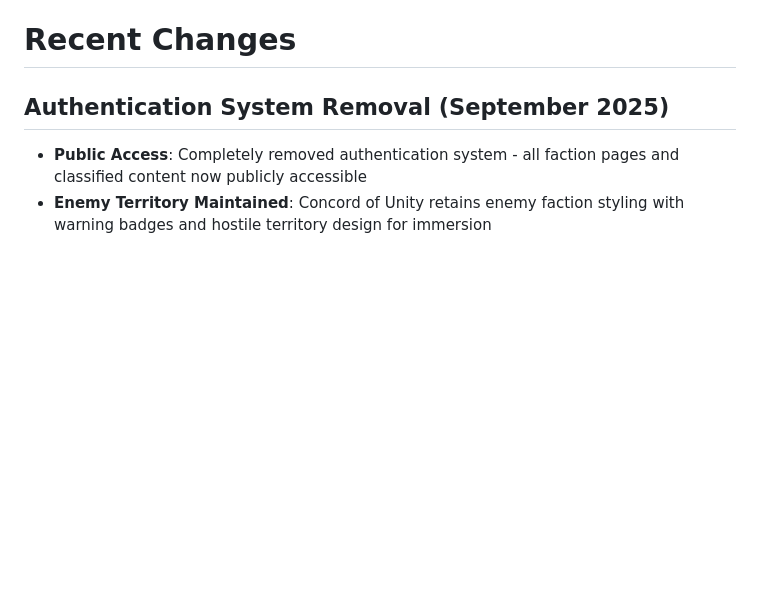
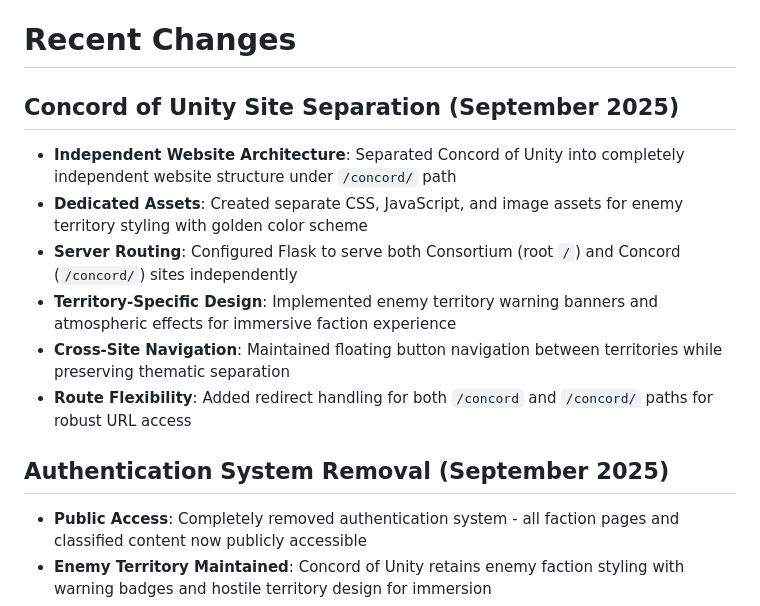
Before and after one commit to MrSith-84/concord-of-unity-asc, a Markdown page: replit.md, the part around the change. Drawn GitHub-style; blank space fills up the shorter version.

Commit message:
Separate Concord of Unity into its own website and folder
Restructures the project to host the Concord of Unity as an independent site under `/concord/`, including dedicated assets and Flask routing configurations.

Replit-Commit-Author: Agent
Replit-Commit-Session-Id: 3a77588b-5187-4d9f-bb95-f8fbfa1924a6
Replit-Commit-Checkpoint-Type: full_checkpoint
Replit-Commit-Screenshot-Url: https://storage.googleapis.com/screenshot-production-us-central1/fe30fc1c-3a55-49c6-b97f-fad321e000c4/3a77588b-5187-4d9f-bb95-f8fbfa1924a6/qy0Jtqy

```diff
--- a/replit.md
+++ b/replit.md
@@ -3,6 +3,14 @@
 The Apex Separatist Consortium is a dark-themed fictional faction website featuring a sci-fi universe with a galactic syndicate and multiple sub-factions. The website serves as an immersive portal into this fictional organization, complete with detailed faction pages and intelligence briefing systems. The site features a striking red and metallic silver cyberpunk aesthetic with advanced visual effects. All content is now publicly accessible without authentication requirements.
 
 # Recent Changes
+
+## Concord of Unity Site Separation (September 2025)
+- **Independent Website Architecture**: Separated Concord of Unity into completely independent website structure under `/concord/` path
+- **Dedicated Assets**: Created separate CSS, JavaScript, and image assets for enemy territory styling with golden color scheme
+- **Server Routing**: Configured Flask to serve both Consortium (root `/`) and Concord (`/concord/`) sites independently
+- **Territory-Specific Design**: Implemented enemy territory warning banners and atmospheric effects for immersive faction experience
+- **Cross-Site Navigation**: Maintained floating button navigation between territories while preserving thematic separation
+- **Route Flexibility**: Added redirect handling for both `/concord` and `/concord/` paths for robust URL access
 
 ## Authentication System Removal (September 2025)
 - **Public Access**: Completely removed authentication system - all faction pages and classified content now publicly accessible
```
